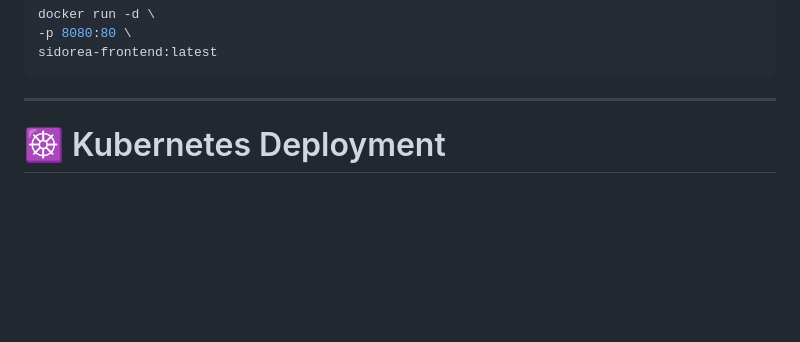
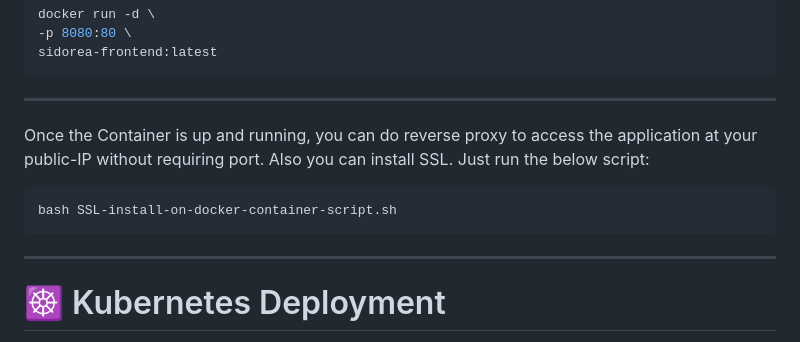
Before and after one commit to nagaraj602/sidorea-shop-CIDR-planner-SSH-terminal-ec2-launch-manager, a Markdown page: 3-tier-architecture-with-postgres-db/README.md, the part around the change. Rendered like a GitHub page; blank space fills up the shorter version.

````diff
--- a/3-tier-architecture-with-postgres-db/README.md
+++ b/3-tier-architecture-with-postgres-db/README.md
@@ -287,6 +287,11 @@ sidorea-frontend:latest
 ```
 
 ---
+Once the Container is up and running, you can do reverse proxy to access the application at your public-IP without requiring port. Also you can install SSL. Just run the below script:
+```
+bash SSL-install-on-docker-container-script.sh
+```
+---
 
 # ☸️ Kubernetes Deployment
 
````
